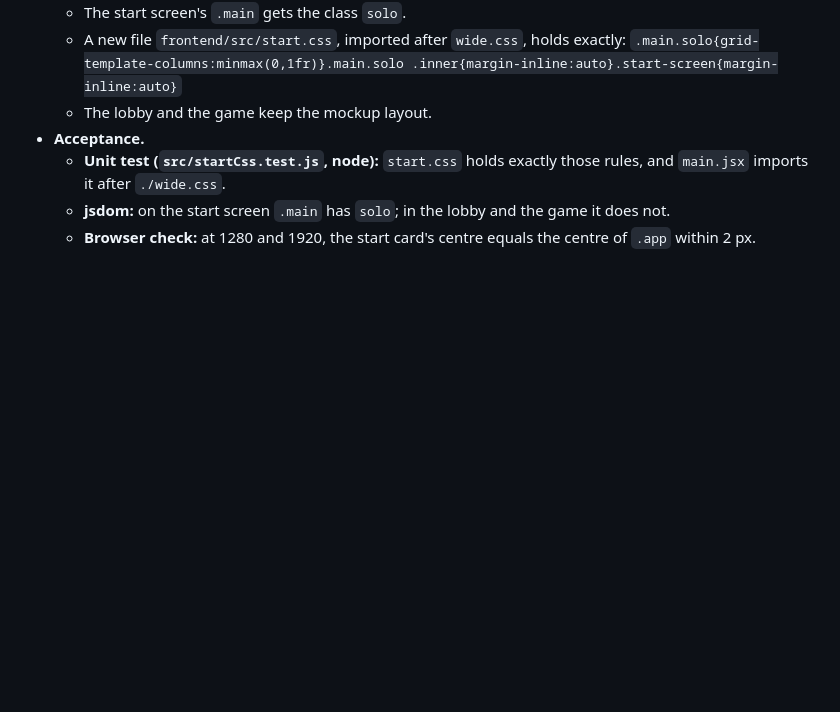
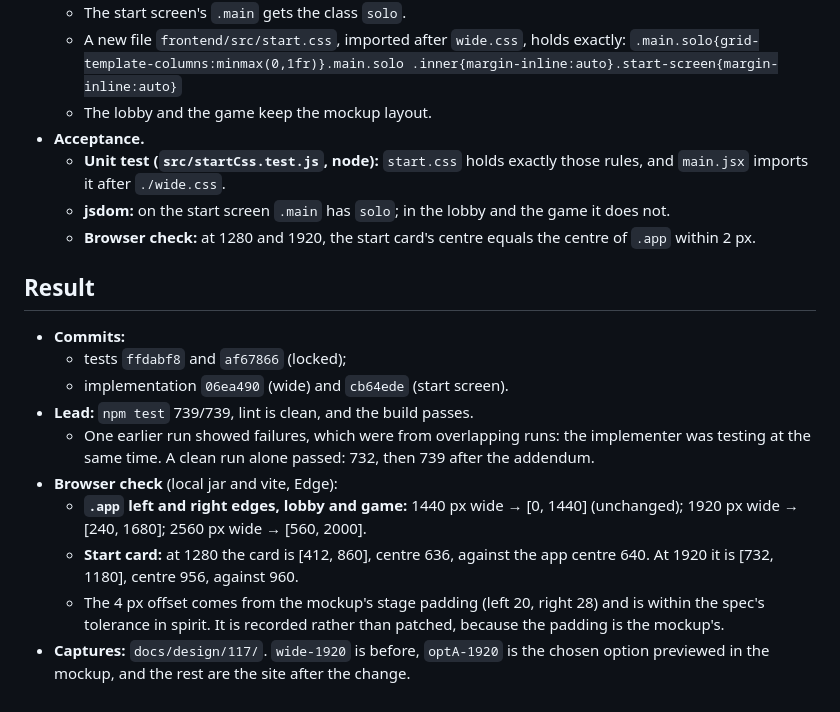
Before and after one commit to kimdoodoo12/SongRushApp, a Markdown page: docs/cycles/117-wide-center.md, the part around the change. GitHub-like rendering; blank space fills up the shorter version.

Commit message:
docs(117): result and captures

```diff
--- a/docs/cycles/117-wide-center.md
+++ b/docs/cycles/117-wide-center.md
@@ -36,3 +36,15 @@ Above 1440 px viewport width, `.app` is at most 1440 px wide and centred, with a
   - **Unit test (`src/startCss.test.js`, node):** `start.css` holds exactly those rules, and `main.jsx` imports it after `./wide.css`.
   - **jsdom:** on the start screen `.main` has `solo`; in the lobby and the game it does not.
   - **Browser check:** at 1280 and 1920, the start card's centre equals the centre of `.app` within 2 px.
+
+## Result
+- **Commits:**
+  - tests `ffdabf8` and `af67866` (locked);
+  - implementation `06ea490` (wide) and `cb64ede` (start screen).
+- **Lead:** `npm test` 739/739, lint is clean, and the build passes.
+  - One earlier run showed failures, which were from overlapping runs: the implementer was testing at the same time. A clean run alone passed: 732, then 739 after the addendum.
+- **Browser check** (local jar and vite, Edge):
+  - **`.app` left and right edges, lobby and game:** 1440 px wide → [0, 1440] (unchanged); 1920 px wide → [240, 1680]; 2560 px wide → [560, 2000].
+  - **Start card:** at 1280 the card is [412, 860], centre 636, against the app centre 640. At 1920 it is [732, 1180], centre 956, against 960.
+  - The 4 px offset comes from the mockup's stage padding (left 20, right 28) and is within the spec's tolerance in spirit. It is recorded rather than patched, because the padding is the mockup's.
+- **Captures:** `docs/design/117/`. `wide-1920` is before, `optA-1920` is the chosen option previewed in the mockup, and the rest are the site after the change.
```
Also changed, not shown: docs/design/117/game-1920.png (added), docs/design/117/lobby-2560.png (added), docs/design/117/optA-1920.png (added), docs/design/117/start-1920.png (added), docs/design/117/wide-1920.png (added).
